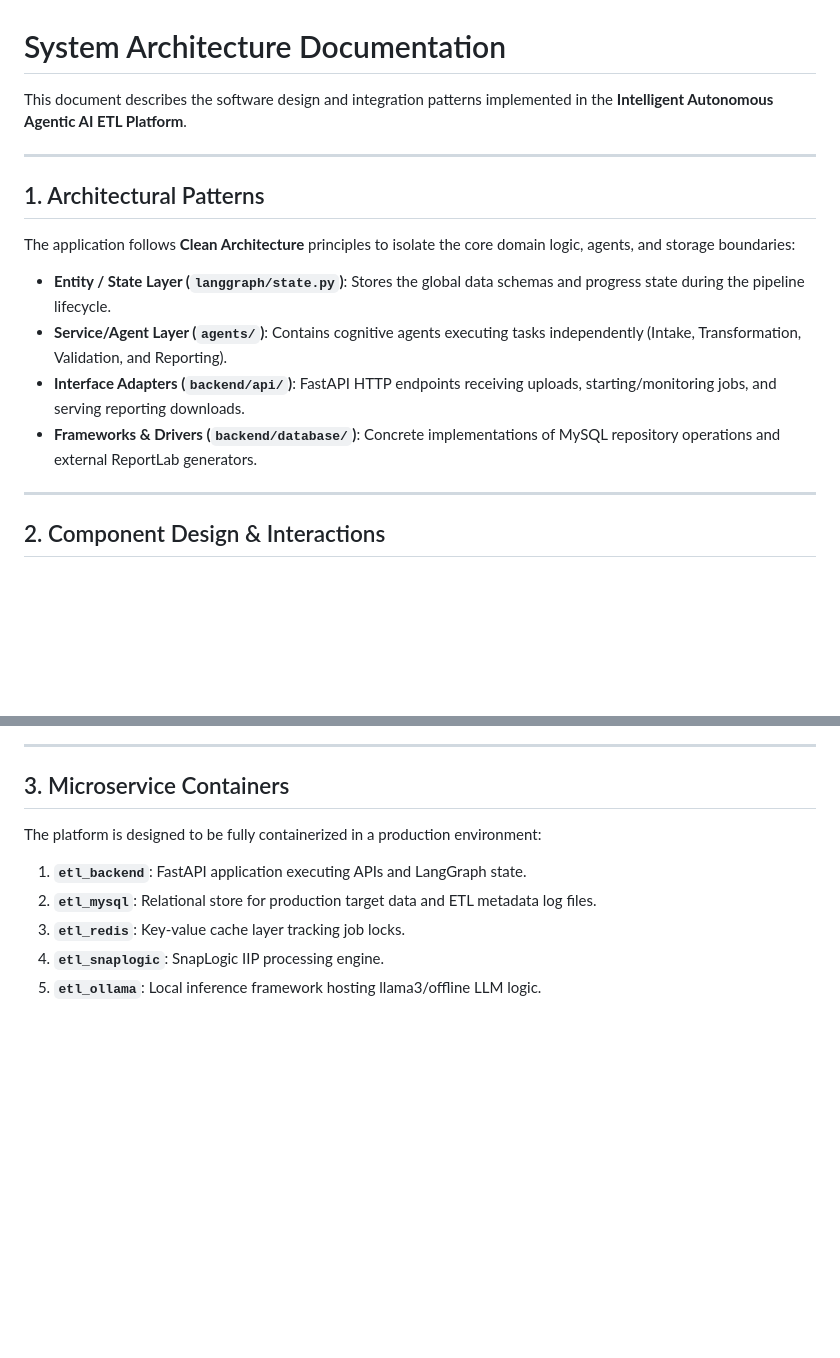
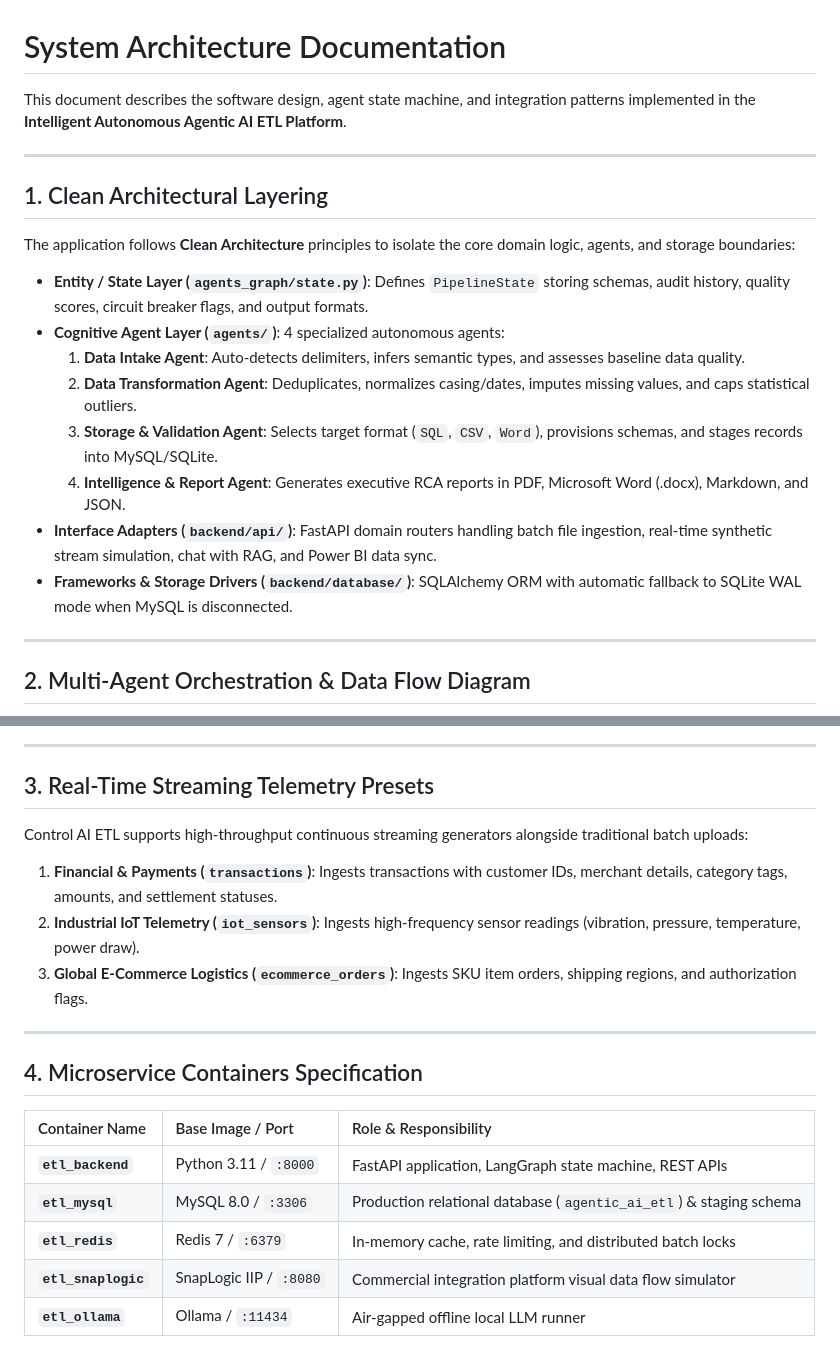
Before and after one commit to Vikaskaushal-01/ETL, a Markdown page: docs/Architecture.md, 2 parts joined by grey strips. GitHub-like rendering; blank space fills up the shorter version.

Commit message:
docs(architecture): add comprehensive System Architecture and Agent Workflow diagram

```diff
--- a/docs/Architecture.md
+++ b/docs/Architecture.md
@@ -1,18 +1,22 @@
 # System Architecture Documentation
 
-This document describes the software design and integration patterns implemented in the **Intelligent Autonomous Agentic AI ETL Platform**.
+This document describes the software design, agent state machine, and integration patterns implemented in the **Intelligent Autonomous Agentic AI ETL Platform**.
 
 ---
 
-## 1. Architectural Patterns
+## 1. Clean Architectural Layering
 The application follows **Clean Architecture** principles to isolate the core domain logic, agents, and storage boundaries:
 
-- **Entity / State Layer (`langgraph/state.py`)**: Stores the global data schemas and progress state during the pipeline lifecycle.
-- **Service/Agent Layer (`agents/`)**: Contains cognitive agents executing tasks independently (Intake, Transformation, Validation, and Reporting).
-- **Interface Adapters (`backend/api/`)**: FastAPI HTTP endpoints receiving uploads, starting/monitoring jobs, and serving reporting downloads.
-- **Frameworks & Drivers (`backend/database/`)**: Concrete implementations of MySQL repository operations and external ReportLab generators.
+- **Entity / State Layer (`agents_graph/state.py`)**: Defines `PipelineState` storing schemas, audit history, quality scores, circuit breaker flags, and output formats.
+- **Cognitive Agent Layer (`agents/`)**: 4 specialized autonomous agents:
+  1. **Data Intake Agent**: Auto-detects delimiters, infers semantic types, and assesses baseline data quality.
+  2. **Data Transformation Agent**: Deduplicates, normalizes casing/dates, imputes missing values, and caps statistical outliers.
+  3. **Storage & Validation Agent**: Selects target format (`SQL`, `CSV`, `Word`), provisions schemas, and stages records into MySQL/SQLite.
+  4. **Intelligence & Report Agent**: Generates executive RCA reports in PDF, Microsoft Word (.docx), Markdown, and JSON.
+- **Interface Adapters (`backend/api/`)**: FastAPI domain routers handling batch file ingestion, real-time synthetic stream simulation, chat with RAG, and Power BI data sync.
+- **Frameworks & Storage Drivers (`backend/database/`)**: SQLAlchemy ORM with automatic fallback to SQLite WAL mode when MySQL is disconnected.
 
 ---
 
-## 2. Component Design & Interactions
+## 2. Multi-Agent Orchestration & Data Flow Diagram
 
@@ -58,10 +55,21 @@ The application follows **Clean Architecture** principles to isolate the core do
 
 ---
 
-## 3. Microservice Containers
-The platform is designed to be fully containerized in a production environment:
-1. **`etl_backend`**: FastAPI application executing APIs and LangGraph state.
-2. **`etl_mysql`**: Relational store for production target data and ETL metadata log files.
-3. **`etl_redis`**: Key-value cache layer tracking job locks.
-4. **`etl_snaplogic`**: SnapLogic IIP processing engine.
-5. **`etl_ollama`**: Local inference framework hosting llama3/offline LLM logic.
+## 3. Real-Time Streaming Telemetry Presets
+
+Control AI ETL supports high-throughput continuous streaming generators alongside traditional batch uploads:
+1. **Financial & Payments (`transactions`)**: Ingests transactions with customer IDs, merchant details, category tags, amounts, and settlement statuses.
+2. **Industrial IoT Telemetry (`iot_sensors`)**: Ingests high-frequency sensor readings (vibration, pressure, temperature, power draw).
+3. **Global E-Commerce Logistics (`ecommerce_orders`)**: Ingests SKU item orders, shipping regions, and authorization flags.
+
+---
+
+## 4. Microservice Containers Specification
+
+| Container Name | Base Image / Port | Role & Responsibility |
+| :--- | :--- | :--- |
+| **`etl_backend`** | Python 3.11 / `:8000` | FastAPI application, LangGraph state machine, REST APIs |
+| **`etl_mysql`** | MySQL 8.0 / `:3306` | Production relational database (`agentic_ai_etl`) & staging schema |
+| **`etl_redis`** | Redis 7 / `:6379` | In-memory cache, rate limiting, and distributed batch locks |
+| **`etl_snaplogic`**| SnapLogic IIP / `:8080`| Commercial integration platform visual data flow simulator |
+| **`etl_ollama`** | Ollama / `:11434` | Air-gapped offline local LLM runner |
```
Also changed, not shown: other parts of docs/Architecture.md (+31 -38 lines).
